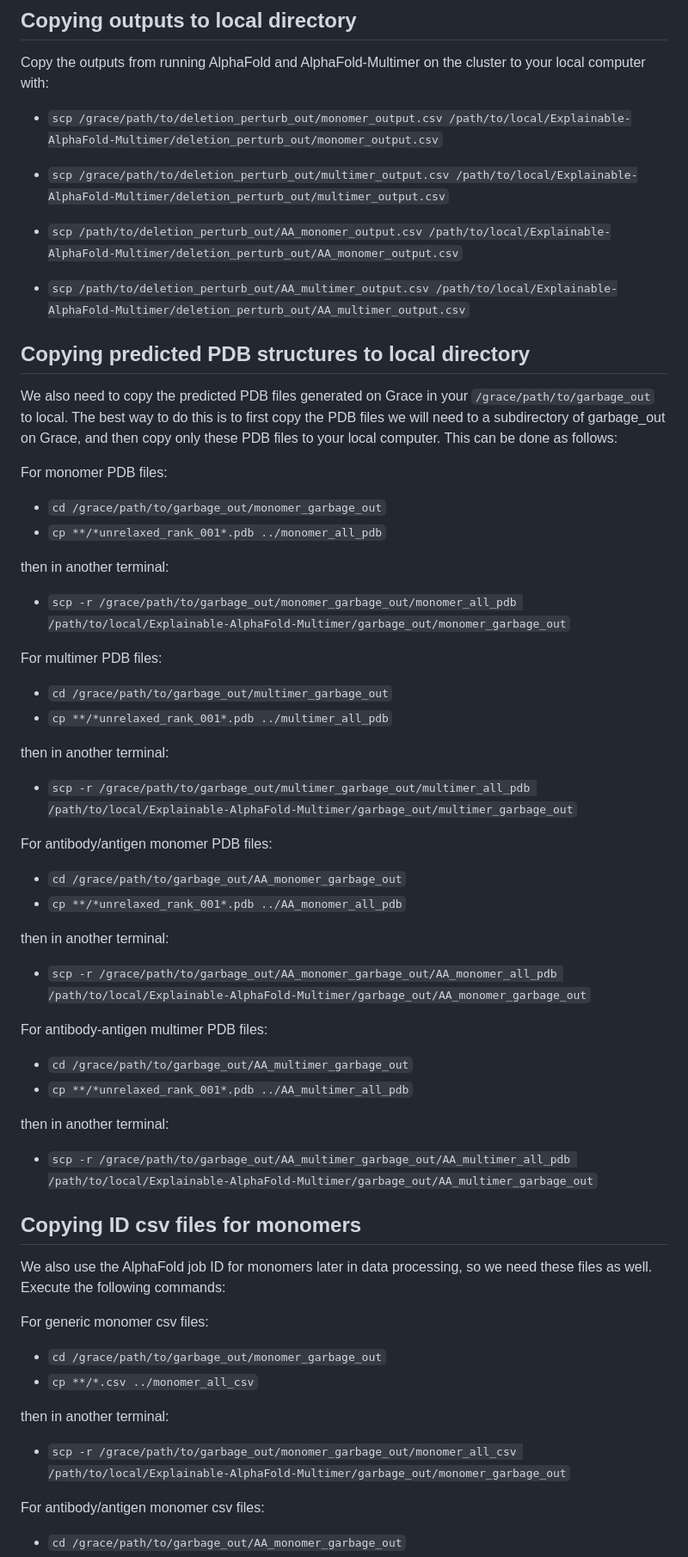
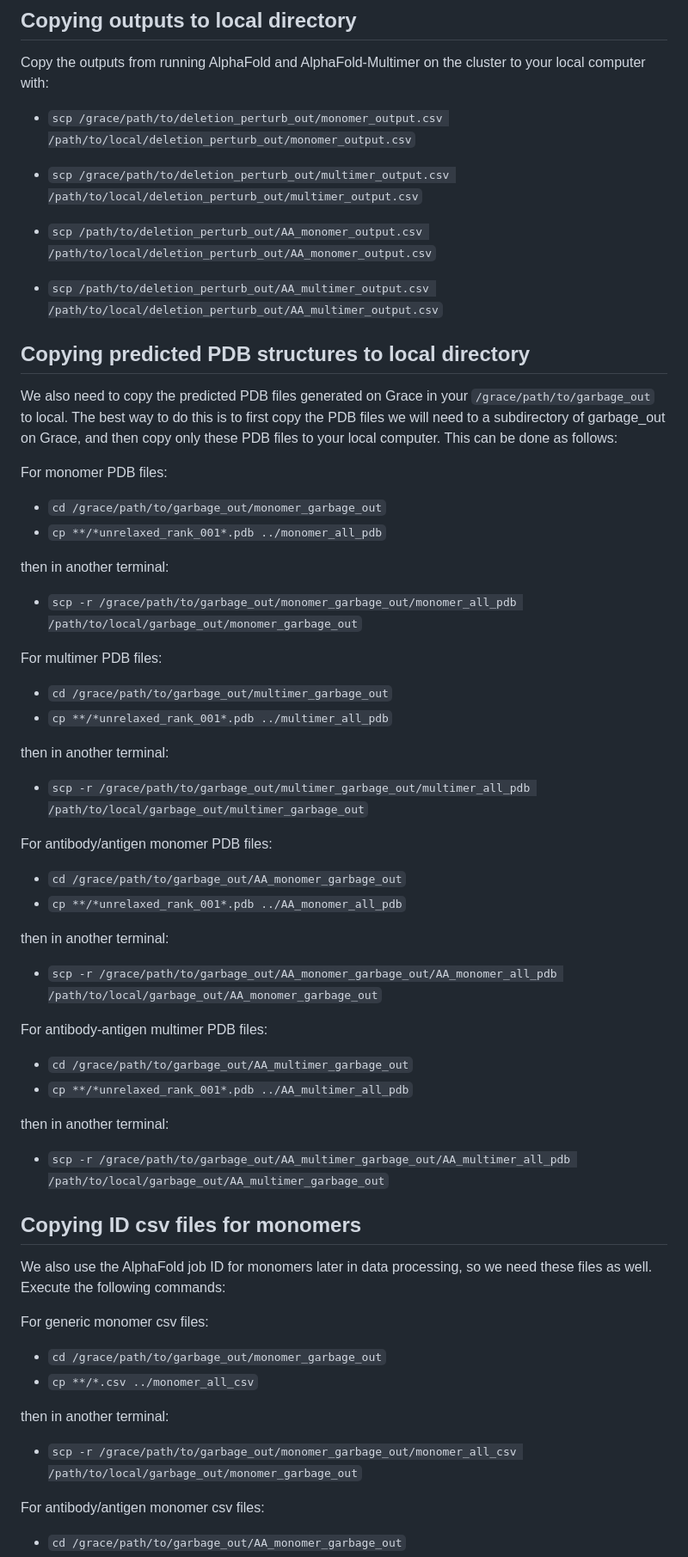
Before and after one commit to mying2002/Explainable-AlphaFold-Multimer, a Markdown page: README.md, the part around one of its changes. Shown at 86% size. Rendered like a GitHub page.

```diff
--- a/README.md
+++ b/README.md
@@ -30,13 +30,13 @@ Since each of these scripts may submit several thousand processes on the cluster
 ## Copying outputs to local directory
 Copy the outputs from running AlphaFold and AlphaFold-Multimer on the cluster to your local computer with:
 
-- `scp /grace/path/to/deletion_perturb_out/monomer_output.csv /path/to/local/Explainable-AlphaFold-Multimer/deletion_perturb_out/monomer_output.csv`
+- `scp /grace/path/to/deletion_perturb_out/monomer_output.csv /path/to/local/deletion_perturb_out/monomer_output.csv`
 
-- `scp /grace/path/to/deletion_perturb_out/multimer_output.csv /path/to/local/Explainable-AlphaFold-Multimer/deletion_perturb_out/multimer_output.csv`
+- `scp /grace/path/to/deletion_perturb_out/multimer_output.csv /path/to/local/deletion_perturb_out/multimer_output.csv`
 
-- `scp /path/to/deletion_perturb_out/AA_monomer_output.csv /path/to/local/Explainable-AlphaFold-Multimer/deletion_perturb_out/AA_monomer_output.csv`
+- `scp /path/to/deletion_perturb_out/AA_monomer_output.csv /path/to/local/deletion_perturb_out/AA_monomer_output.csv`
 
-- `scp /path/to/deletion_perturb_out/AA_multimer_output.csv /path/to/local/Explainable-AlphaFold-Multimer/deletion_perturb_out/AA_multimer_output.csv`
+- `scp /path/to/deletion_perturb_out/AA_multimer_output.csv /path/to/local/deletion_perturb_out/AA_multimer_output.csv`
 
 ## Copying predicted PDB structures to local directory
 We also need to copy the predicted PDB files generated on Grace in your `/grace/path/to/garbage_out` to local. The best way to do this is to first copy the PDB files we will need to a subdirectory of garbage_out on Grace, and then copy only these PDB files to your local computer. This can be done as follows:
@@ -47,7 +47,7 @@ For monomer PDB files:
 
 then in another terminal:
 
-- `scp -r /grace/path/to/garbage_out/monomer_garbage_out/monomer_all_pdb /path/to/local/Explainable-AlphaFold-Multimer/garbage_out/monomer_garbage_out`
+- `scp -r /grace/path/to/garbage_out/monomer_garbage_out/monomer_all_pdb /path/to/local/garbage_out/monomer_garbage_out`
 
 For multimer PDB files:
 - `cd /grace/path/to/garbage_out/multimer_garbage_out`
@@ -55,7 +55,7 @@ For multimer PDB files:
 
 then in another terminal:
 
-- `scp -r /grace/path/to/garbage_out/multimer_garbage_out/multimer_all_pdb /path/to/local/Explainable-AlphaFold-Multimer/garbage_out/multimer_garbage_out`
+- `scp -r /grace/path/to/garbage_out/multimer_garbage_out/multimer_all_pdb /path/to/local/garbage_out/multimer_garbage_out`
 
 For antibody/antigen monomer PDB files:
 - `cd /grace/path/to/garbage_out/AA_monomer_garbage_out`
@@ -63,7 +63,7 @@ For antibody/antigen monomer PDB files:
 
 then in another terminal:
 
-- `scp -r /grace/path/to/garbage_out/AA_monomer_garbage_out/AA_monomer_all_pdb /path/to/local/Explainable-AlphaFold-Multimer/garbage_out/AA_monomer_garbage_out`
+- `scp -r /grace/path/to/garbage_out/AA_monomer_garbage_out/AA_monomer_all_pdb /path/to/local/garbage_out/AA_monomer_garbage_out`
 
 For antibody-antigen multimer PDB files:
 - `cd /grace/path/to/garbage_out/AA_multimer_garbage_out`
@@ -71,7 +71,7 @@ For antibody-antigen multimer PDB files:
 
 then in another terminal:
 
-- `scp -r /grace/path/to/garbage_out/AA_multimer_garbage_out/AA_multimer_all_pdb /path/to/local/Explainable-AlphaFold-Multimer/garbage_out/AA_multimer_garbage_out`
+- `scp -r /grace/path/to/garbage_out/AA_multimer_garbage_out/AA_multimer_all_pdb /path/to/local/garbage_out/AA_multimer_garbage_out`
 
 ## Copying ID csv files for monomers
 We also use the AlphaFold job ID for monomers later in data processing, so we need these files as well. Execute the following commands:
@@ -82,7 +82,7 @@ For generic monomer csv files:
 
 then in another terminal:
 
-- `scp -r /grace/path/to/garbage_out/monomer_garbage_out/monomer_all_csv /path/to/local/Explainable-AlphaFold-Multimer/garbage_out/monomer_garbage_out`
+- `scp -r /grace/path/to/garbage_out/monomer_garbage_out/monomer_all_csv /path/to/local/garbage_out/monomer_garbage_out`
 
 For antibody/antigen monomer csv files:
 - `cd /grace/path/to/garbage_out/AA_monomer_garbage_out`
```
Also changed, not shown: other parts of README.md (+45 -3 lines).
